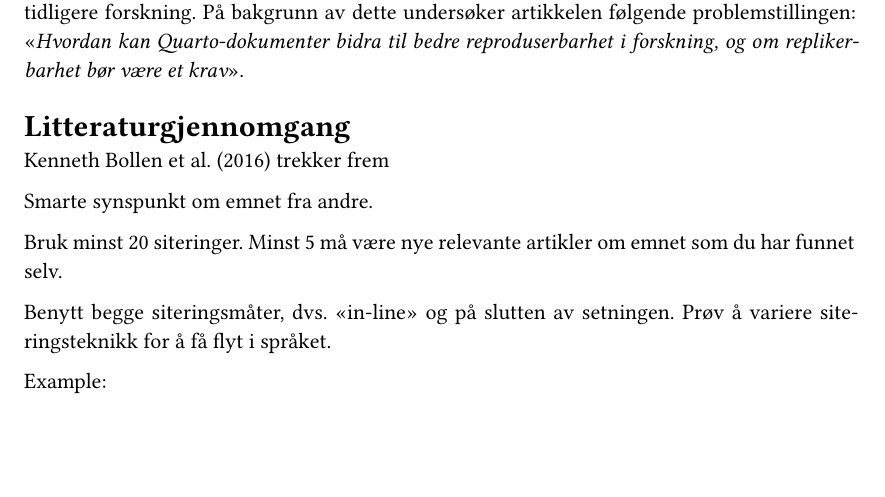
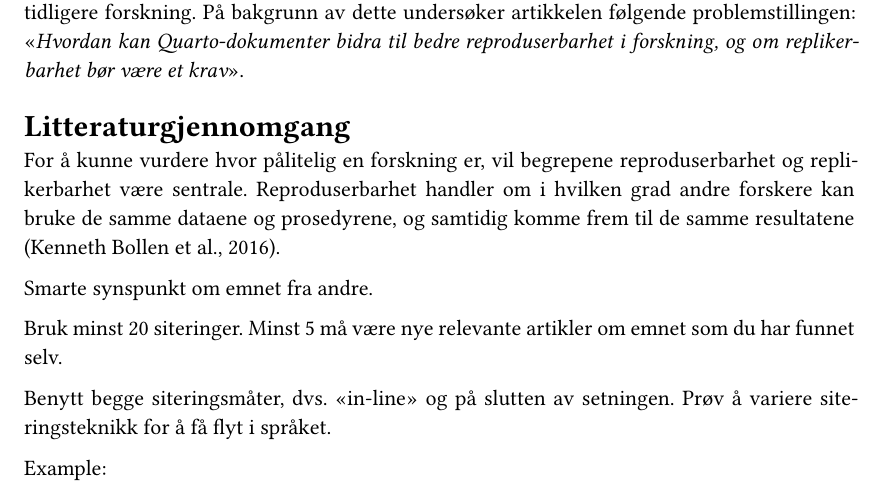
Before and after one commit to m-aarhus/msb105Ass1h26, a Quarto document (msb105Ass1h26.qmd): part of page 1 of 2, cut so that both start at the same text, the shorter picture padded with empty space. The pictures show the output file msb105Ass1h26.pdf that the author committed with the source.

Commit message:
Laget min andre gren (litteraturgjennomgang).

```diff
--- a/msb105Ass1h26.qmd
+++ b/msb105Ass1h26.qmd
@@ -26,7 +26,7 @@ Vitenskapelig forskning skal gi kunnskap som andre kan ha tillit til og benytte
 
 ## Litteraturgjennomgang
 
-@bollen2016 trekker frem
+For å kunne vurdere hvor pålitelig en forskning er, vil begrepene reproduserbarhet og replikerbarhet være sentrale. Reproduserbarhet handler om i hvilken grad andre forskere kan bruke de samme dataene og prosedyrene, og samtidig komme frem til de samme resultatene [@bollen2016].
 
 Smarte synspunkt om emnet fra andre.
 
```
Also changed, not shown: msb105Ass1h26.pdf.
